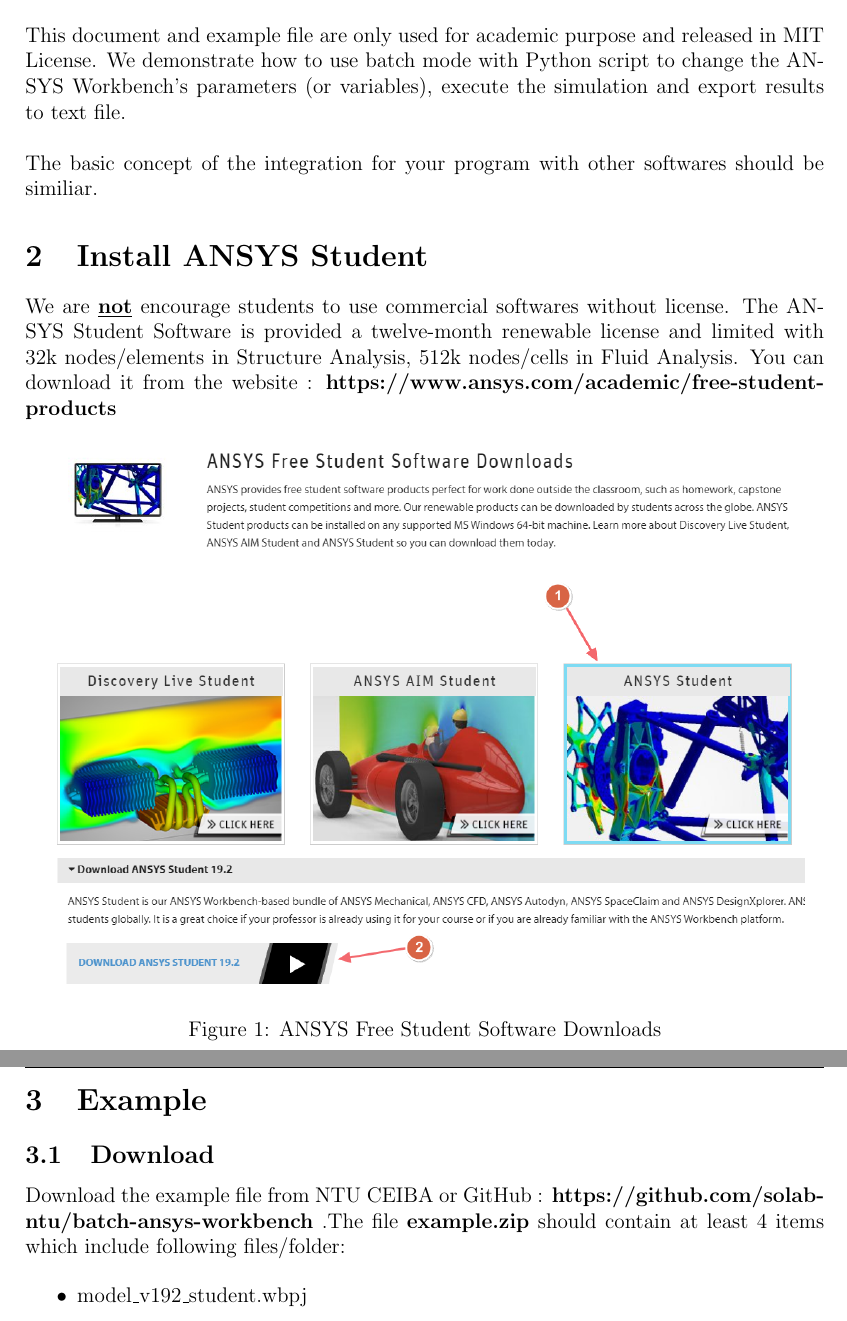
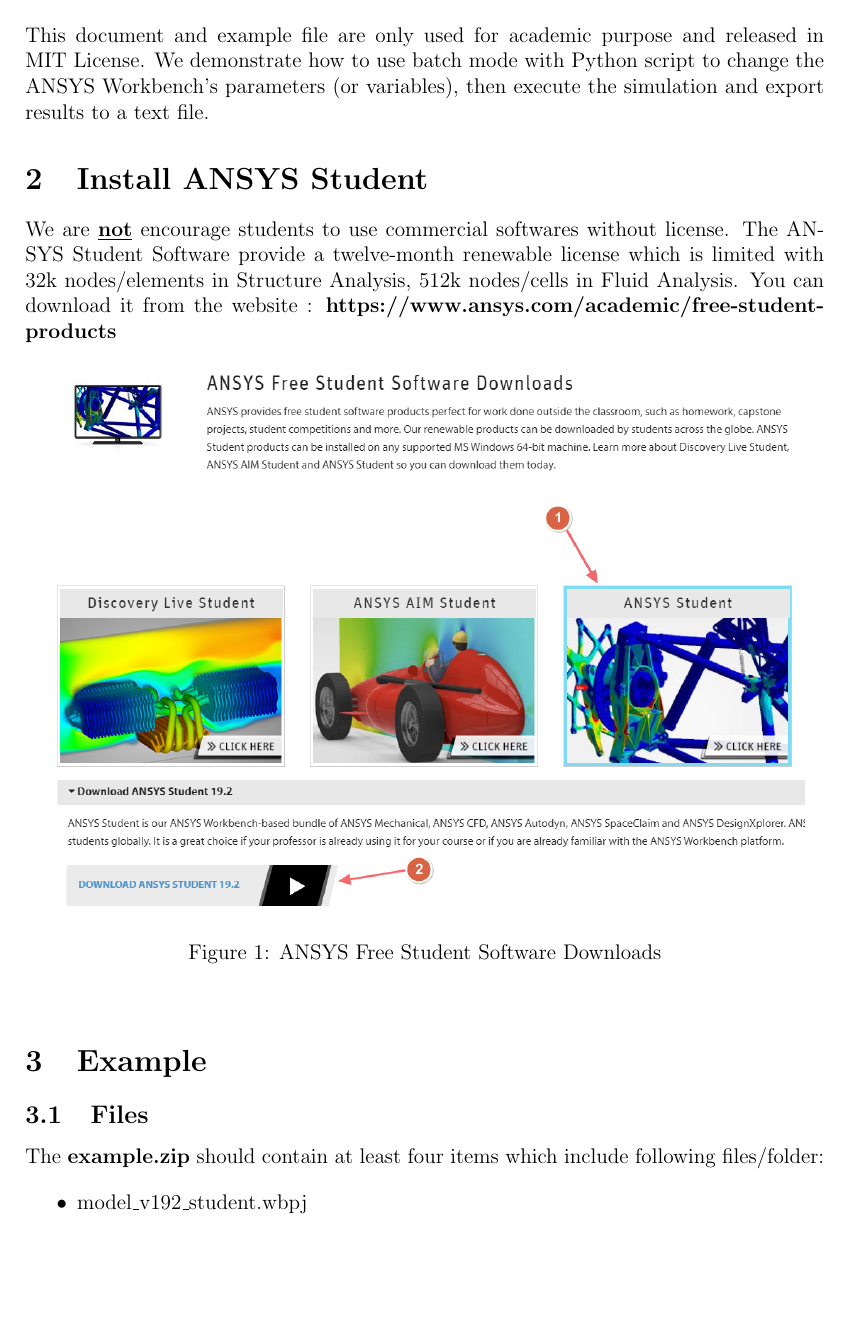
Before and after one commit to solab-ntu/batch-ansys-workbench, a LaTeX problem sheet (latex_for_readme_pdf/readme.tex): two parts of pages 1 and 2 of 5 before the commit and part of page 1 of 5 after it, the two joined at a grey line, cut so that both start at the same text, the shorter picture padded with empty space. Compiled offline with pdfLaTeX.

Commit message:
modify readme.pdf

```diff
--- a/latex/readme.tex
+++ b/latex_for_readme_pdf/readme.tex
@@ -81,14 +81,12 @@
 % -----------------------------------------------
 \section{Introduction}
 
-This document and example file are only used for academic purpose and released in MIT License. We demonstrate how to use batch mode with Python script to change the ANSYS Workbench's parameters (or variables), execute the simulation and export results to text file.\\
-
-The basic concept of the integration for your program with other softwares should be similiar.
+This document and example file are only used for academic purpose and released in MIT License. We demonstrate how to use batch mode with Python script to change the ANSYS Workbench's parameters (or variables), then execute the simulation and export results to a text file.
 
 % -----------------------------------------------
 \section{Install ANSYS Student}
 
-We are \underline{\textbf{not}} encourage students to use commercial softwares without license. The ANSYS Student Software is provided a twelve-month renewable license and limited with 32k nodes/elements in Structure Analysis, 512k nodes/cells in Fluid Analysis. You can
+We are \underline{\textbf{not}} encourage students to use commercial softwares without license. The ANSYS Student Software provide a twelve-month renewable license which is limited with 32k nodes/elements in Structure Analysis, 512k nodes/cells in Fluid Analysis. You can
 download it from the website : \textbf{https://www.ansys.com/academic/free-student-products}
 
 \begin{figure}[h]
@@ -101,10 +99,9 @@
 % -----------------------------------------------
 \section{Example}
 
-\subsection{Download}
+\subsection{Files}
 
-Download the example file from NTU CEIBA or GitHub :
-\textbf{https://github.com/solab-ntu/batch-ansys-workbench} .The file \textbf{example.zip} should contain at least 4 items which include following files/folder:
+The \textbf{example.zip} should contain at least four items which include following files/folder:
 
 \begin{itemize}
   \item model\_v192\_student.wbpj
```
Also changed, not shown: latex_for_readme_pdf/code/batch_run_ansys.py (renamed from latex/code/batch_run_ansys.py), latex_for_readme_pdf/figure/batch.png (renamed from latex/figure/batch.png), latex_for_readme_pdf/figure/cantilever.png (renamed from latex/figure/cantilever.png), latex_for_readme_pdf/figure/cmd.png (renamed from latex/figure/cmd.png), latex_for_readme_pdf/figure/disp.png (renamed from latex/figure/disp.png), latex_for_readme_pdf/figure/download_ansys.png (renamed from latex/figure/download_ansys.png), latex_for_readme_pdf/figure/output.png (renamed from latex/figure/output.png), latex_for_readme_pdf/figure/parameters.png (renamed from latex/figure/parameters.png), latex_for_readme_pdf/figure/stress.png (renamed from latex/figure/stress.png), latex_for_readme_pdf/kjleehw.cls (renamed from latex/kjleehw.cls), readme.pdf, latex_for_readme_pdf/readme.tex (16 more changed lines), 2 other files.
